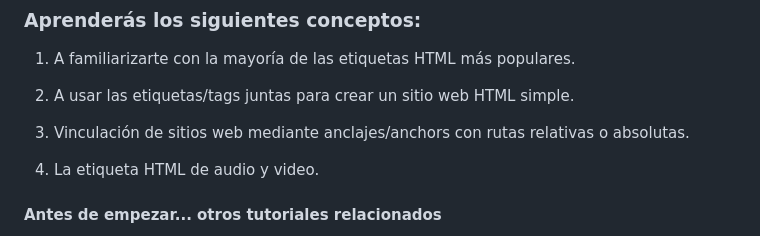
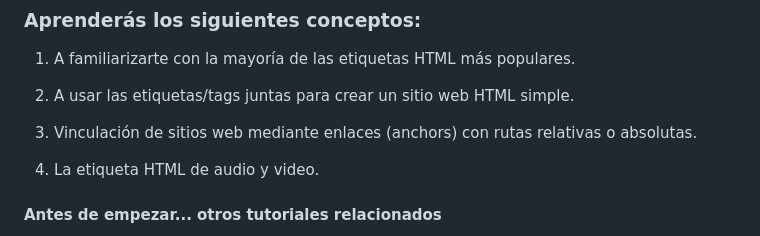
Before and after one commit to 4GeeksAcademy/html-tutorial-exercises-course, a Markdown page: README.es.md, the part around the change. GitHub-like rendering.

```diff
--- a/README.es.md
+++ b/README.es.md
@@ -24,7 +24,7 @@ Por [@alesanchezr](https://twitter.com/alesanchezr) y [otros colaboradores](http
 
 2. A usar las etiquetas/tags juntas para crear un sitio web HTML simple.
 
-3. Vinculación de sitios web mediante anclajes/anchors con rutas relativas o absolutas.
+3. Vinculación de sitios web mediante enlaces (anchors) con rutas relativas o absolutas.
 
 4. La etiqueta HTML de audio y video.
 
```
